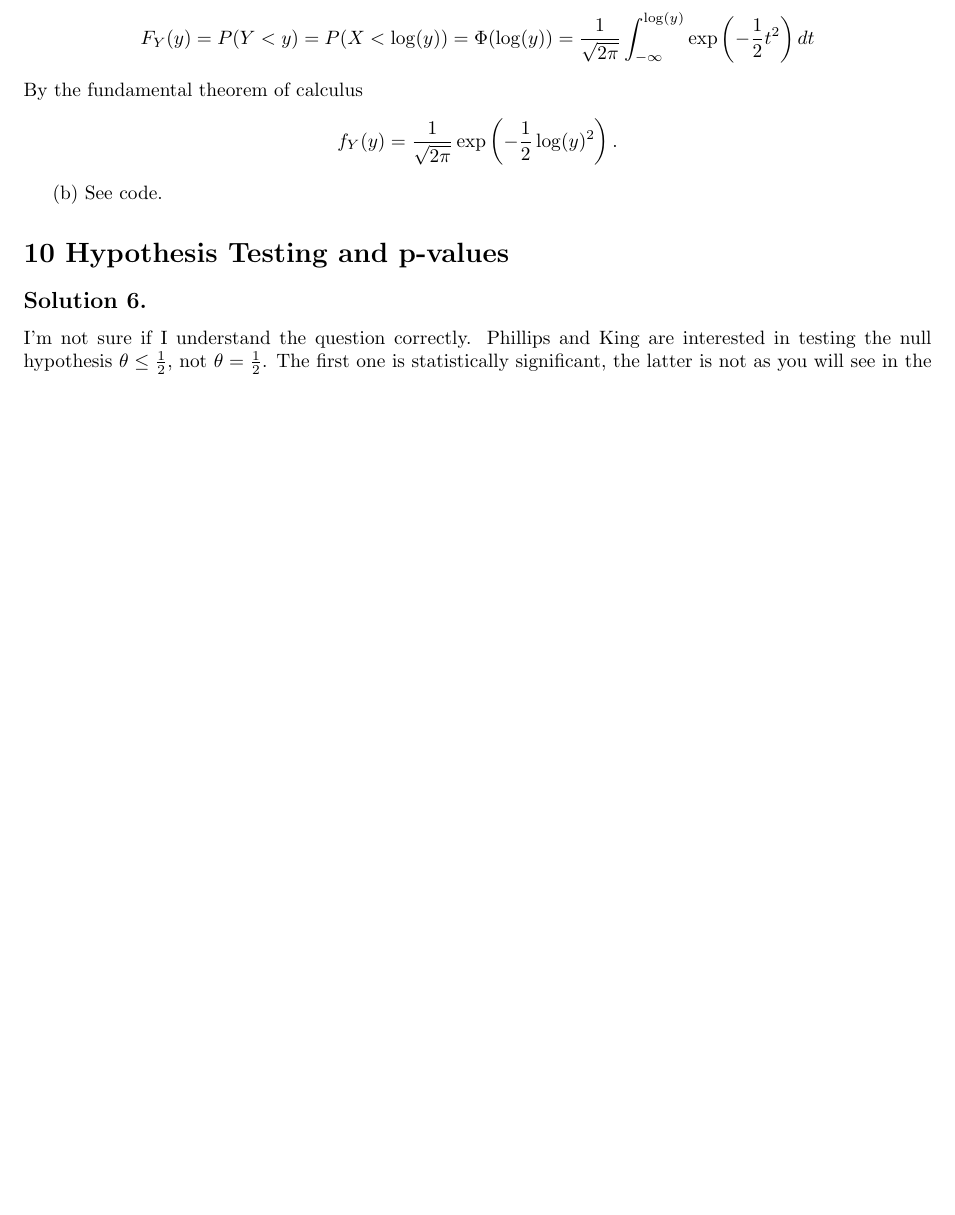
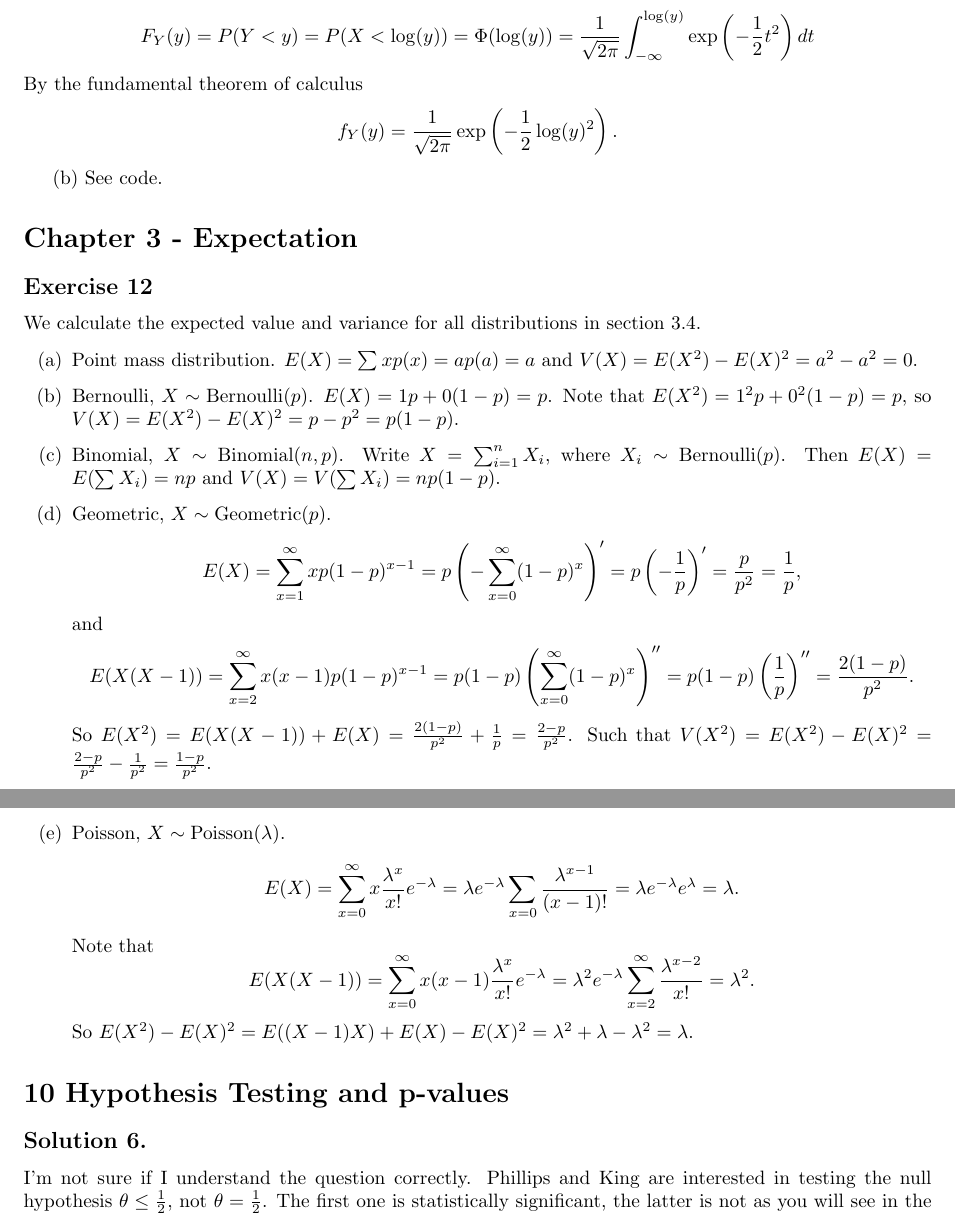
Before and after one commit to noudald/all-of-statistics, a LaTeX document (main.tex, which reads ch3.tex): part of page 4 of 7 before the commit and two parts of pages 4 and 5 of 7 after it, the two joined at a grey line, cut so that both start at the same text, the shorter picture padded with empty space. Compiled offline with pdfLaTeX.

Commit message:
All discrete expected and variance values (exercise 3.12)

```diff
--- /dev/null
+++ b/ch3.tex
@@ -0,0 +1,50 @@
+\section*{Chapter 3 - Expectation}
+
+\subsection*{Exercise 12}
+
+We calculate the expected value and variance for all distributions in section 3.4.
+
+\begin{itemize}
+\item[(a)] Point mass distribution. $E(X) = \sum x p(x) = a p(a) = a$ and $V(X) = E(X^2) - E(X)^2 = a^2 - a^2 = 0$.
+
+\item[(b)] Bernoulli, $X \sim \mathrm{Bernoulli}(p)$. $E(X) = 1p + 0(1-p) = p$.
+Note that $E(X^2) = 1^2p + 0^2(1-p) = p$, so $V(X) = E(X^2) - E(X)^2 = p - p^2 = p(1 - p)$.
+
+\item[(c)] Binomial, $X \sim \mathrm{Binomial}(n, p)$.
+Write $X = \sum_{i = 1}^n X_i$, where $X_i \sim \mathrm{Bernoulli}(p)$.
+Then $E(X) = E(\sum X_i) = np$ and $V(X) = V(\sum X_i) = np(1 - p)$.
+
+\item[(d)] Geometric, $X \sim \mathrm{Geometric}(p)$.
+\begin{equation*}
+E(X) = \sum_{x = 1}^{\infty} xp(1 - p)^{x - 1}
+    = p \left(-\sum_{x = 0}^{\infty} (1 - p)^{x}\right)'
+    = p \left(-\frac{1}{p}\right)'
+    = \frac{p}{p^2}
+    = \frac{1}{p},
+\end{equation*}
+and
+\begin{equation*}
+E(X(X - 1)) = \sum_{x = 2}^{\infty} x(x - 1) p (1 - p)^{x - 1}
+    = p (1 - p) \left(\sum_{x = 0}^{\infty} (1 - p)^{x}\right)''
+    = p (1 - p) \left(\frac{1}{p}\right)''
+    = \frac{2(1 - p)}{p^2}.
+\end{equation*}
+So $E(X^2) = E(X(X - 1)) + E(X) = \frac{2(1 - p)}{p^2} + \frac{1}{p} = \frac{2 - p}{p^2}$.
+Such that $V(X^2) = E(X^2) - E(X)^2 = \frac{2 - p}{p^2} - \frac{1}{p^2} = \frac{1 - p}{p^2}$.
+
+\item[(e)] Poisson, $X \sim \mathrm{Poisson}(\lambda)$.
+\begin{equation*}
+E(X) = \sum_{x = 0}^{\infty} x \frac{\lambda^x}{x!} e^{-\lambda}
+    = \lambda e^{-\lambda} \sum_{x = 0} \frac{\lambda^{x-1}}{(x-1)!}
+    = \lambda e^{-\lambda} e^{\lambda}
+    = \lambda.
+\end{equation*}
+Note that
+\begin{equation*}
+E(X(X-1)) = \sum_{x = 0}^{\infty} x(x - 1) \frac{\lambda^x}{x!} e^{-\lambda}
+    = \lambda^2 e^{-\lambda} \sum_{x = 2}^{\infty} \frac{\lambda^{x-2}}{x!}
+    = \lambda^2.
+\end{equation*}
+So $E(X^2) - E(X)^2 = E((X - 1)X) + E(X) - E(X)^2 = \lambda^2 + \lambda - \lambda^2 = \lambda$.
+
+\end{itemize}
```
Also changed, not shown: main.tex (+1 -0 lines).
